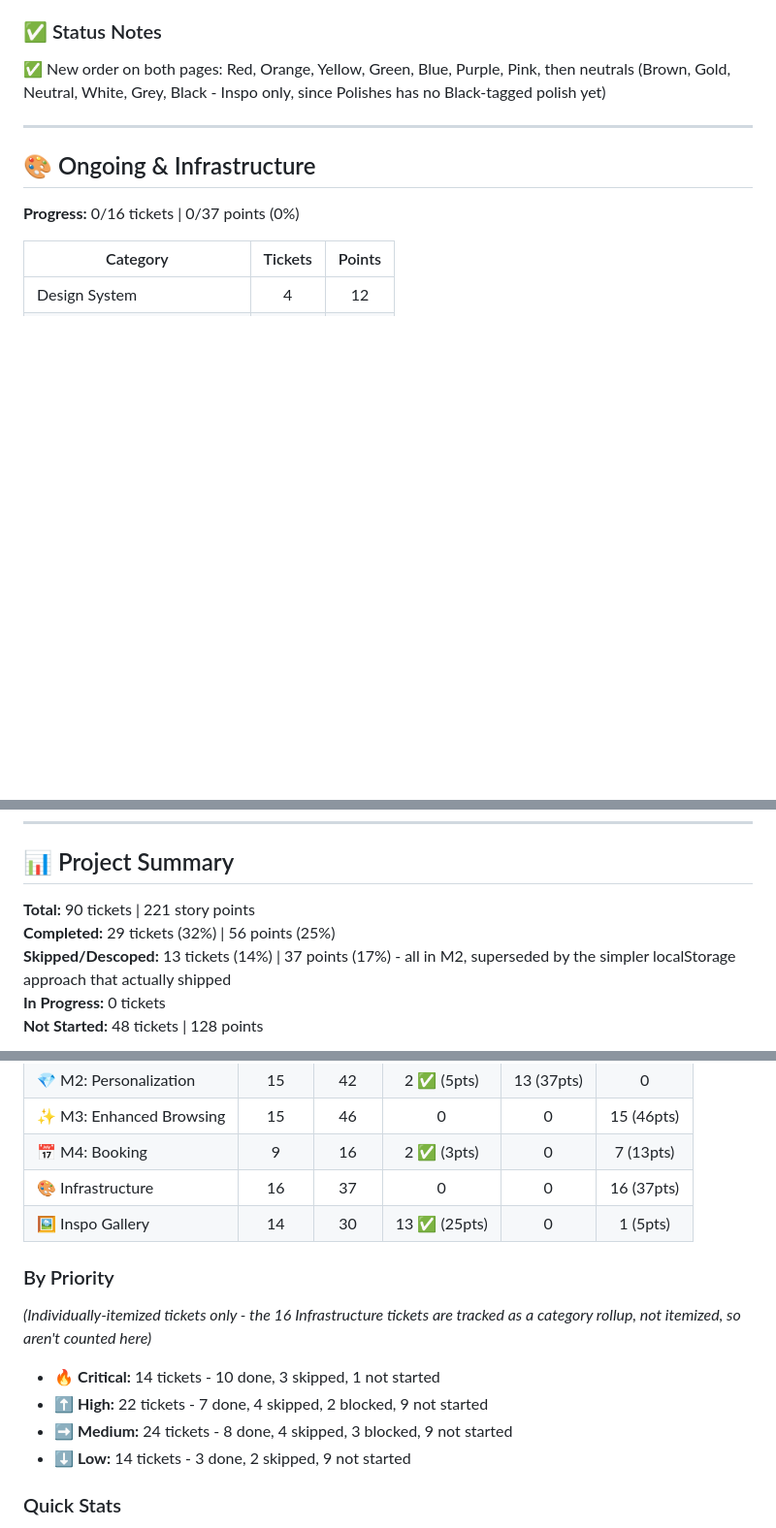
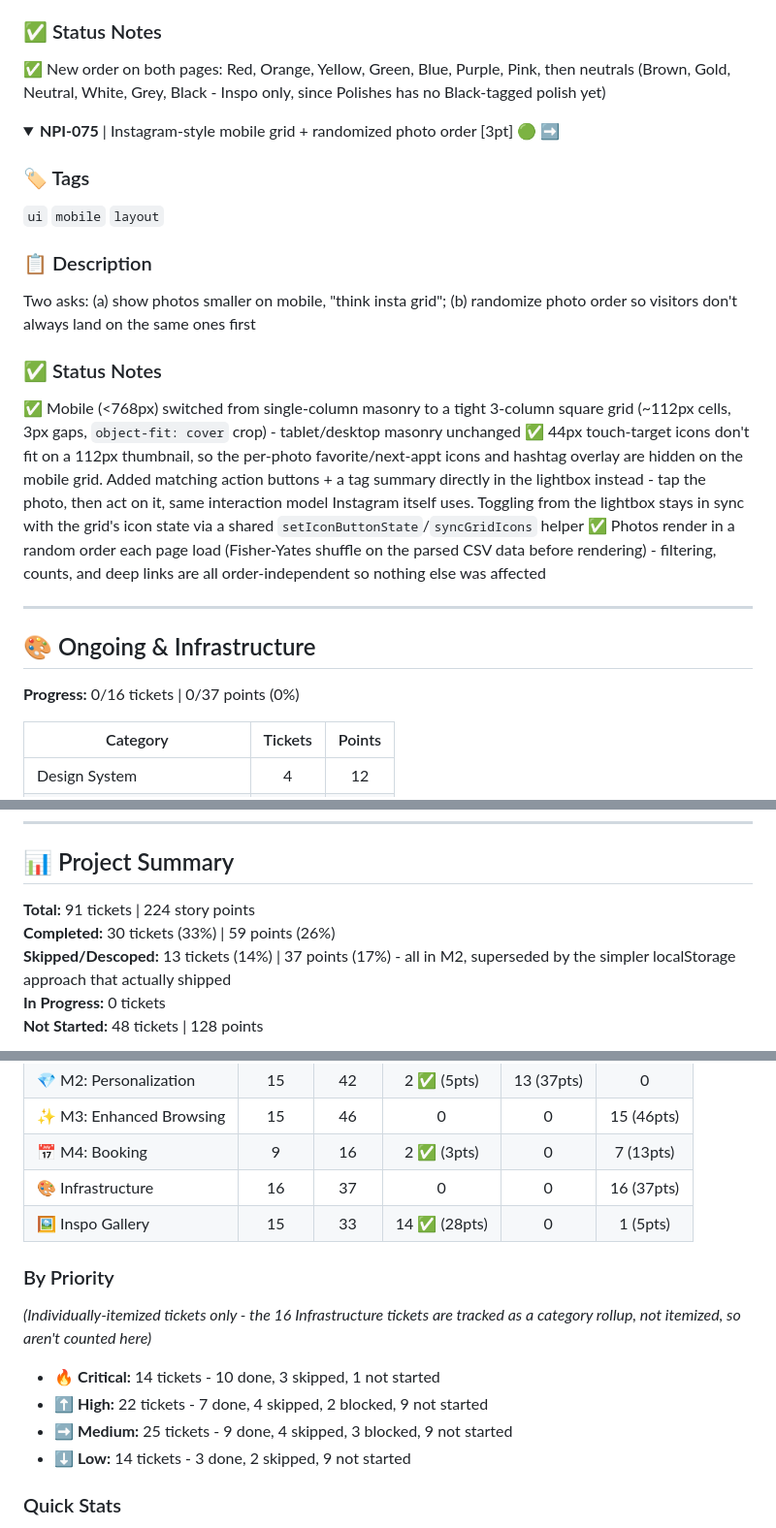
Before and after one commit to justaskclaire/NailPolishInventory, a Markdown page: docs/TICKETS.md, 3 parts joined by grey strips. Shown at 97% size. GitHub-like rendering; folded sections open; blank space fills up the shorter version.

Commit message:
Document the Instagram-grid + randomized-order feature (NPI-075)
Updating docs in the same pass as the code this time, not after.

Co-Authored-By: Claude Sonnet 5 <noreply@anthropic.com>

```diff
--- a/docs/TICKETS.md
+++ b/docs/TICKETS.md
@@ -943,6 +944,21 @@ Color filter buttons were sorted alphabetically; Claire asked for rainbow order
 ✅ New order on both pages: Red, Orange, Yellow, Green, Blue, Purple, Pink, then neutrals (Brown, Gold, Neutral, White, Grey, Black - Inspo only, since Polishes has no Black-tagged polish yet)
 </details>
 
+<details id="npi-075">
+<summary><b>NPI-075</b> | Instagram-style mobile grid + randomized photo order [3pt] 🟢 ➡️</summary>
+
+### 🏷️ Tags
+`ui` `mobile` `layout`
+
+### 📋 Description
+Two asks: (a) show photos smaller on mobile, "think insta grid"; (b) randomize photo order so visitors don't always land on the same ones first
+
+### ✅ Status Notes
+✅ Mobile (<768px) switched from single-column masonry to a tight 3-column square grid (~112px cells, 3px gaps, `object-fit: cover` crop) - tablet/desktop masonry unchanged
+✅ 44px touch-target icons don't fit on a 112px thumbnail, so the per-photo favorite/next-appt icons and hashtag overlay are hidden on the mobile grid. Added matching action buttons + a tag summary directly in the lightbox instead - tap the photo, then act on it, same interaction model Instagram itself uses. Toggling from the lightbox stays in sync with the grid's icon state via a shared `setIconButtonState`/`syncGridIcons` helper
+✅ Photos render in a random order each page load (Fisher-Yates shuffle on the parsed CSV data before rendering) - filtering, counts, and deep links are all order-independent so nothing else was affected
+</details>
+
 </details>
 
 ---
@@ -994,8 +1010,8 @@ _Full ticket list available - expand sections as needed_
 
 ## 📊 Project Summary
 
-**Total:** 90 tickets | 221 story points
-**Completed:** 29 tickets (32%) | 56 points (25%)
+**Total:** 91 tickets | 224 story points
+**Completed:** 30 tickets (33%) | 59 points (26%)
 **Skipped/Descoped:** 13 tickets (14%) | 37 points (17%) - all in M2, superseded by the simpler localStorage approach that actually shipped
 **In Progress:** 0 tickets
 **Not Started:** 48 tickets | 128 points
@@ -1008,13 +1024,13 @@ _Full ticket list available - expand sections as needed_
 | ✨ M3: Enhanced Browsing | 15 | 46 | 0 | 0 | 15 (46pts) |
 | 📅 M4: Booking | 9 | 16 | 2 ✅ (3pts) | 0 | 7 (13pts) |
 | 🎨 Infrastructure | 16 | 37 | 0 | 0 | 16 (37pts) |
-| 🖼️ Inspo Gallery | 14 | 30 | 13 ✅ (25pts) | 0 | 1 (5pts) |
+| 🖼️ Inspo Gallery | 15 | 33 | 14 ✅ (28pts) | 0 | 1 (5pts) |
 
 ### By Priority
 _(Individually-itemized tickets only - the 16 Infrastructure tickets are tracked as a category rollup, not itemized, so aren't counted here)_
 - 🔥 **Critical:** 14 tickets - 10 done, 3 skipped, 1 not started
 - ⬆️ **High:** 22 tickets - 7 done, 4 skipped, 2 blocked, 9 not started
-- ➡️ **Medium:** 24 tickets - 8 done, 4 skipped, 3 blocked, 9 not started
+- ➡️ **Medium:** 25 tickets - 9 done, 4 skipped, 3 blocked, 9 not started
 - ⬇️ **Low:** 14 tickets - 3 done, 2 skipped, 9 not started
 
 ### Quick Stats
```
Also changed, not shown: other parts of docs/TICKETS.md (+3 -2 lines), .copilot/STANDUP.md (+4 -2 lines), CHANGELOG.md (+10 -0 lines).
